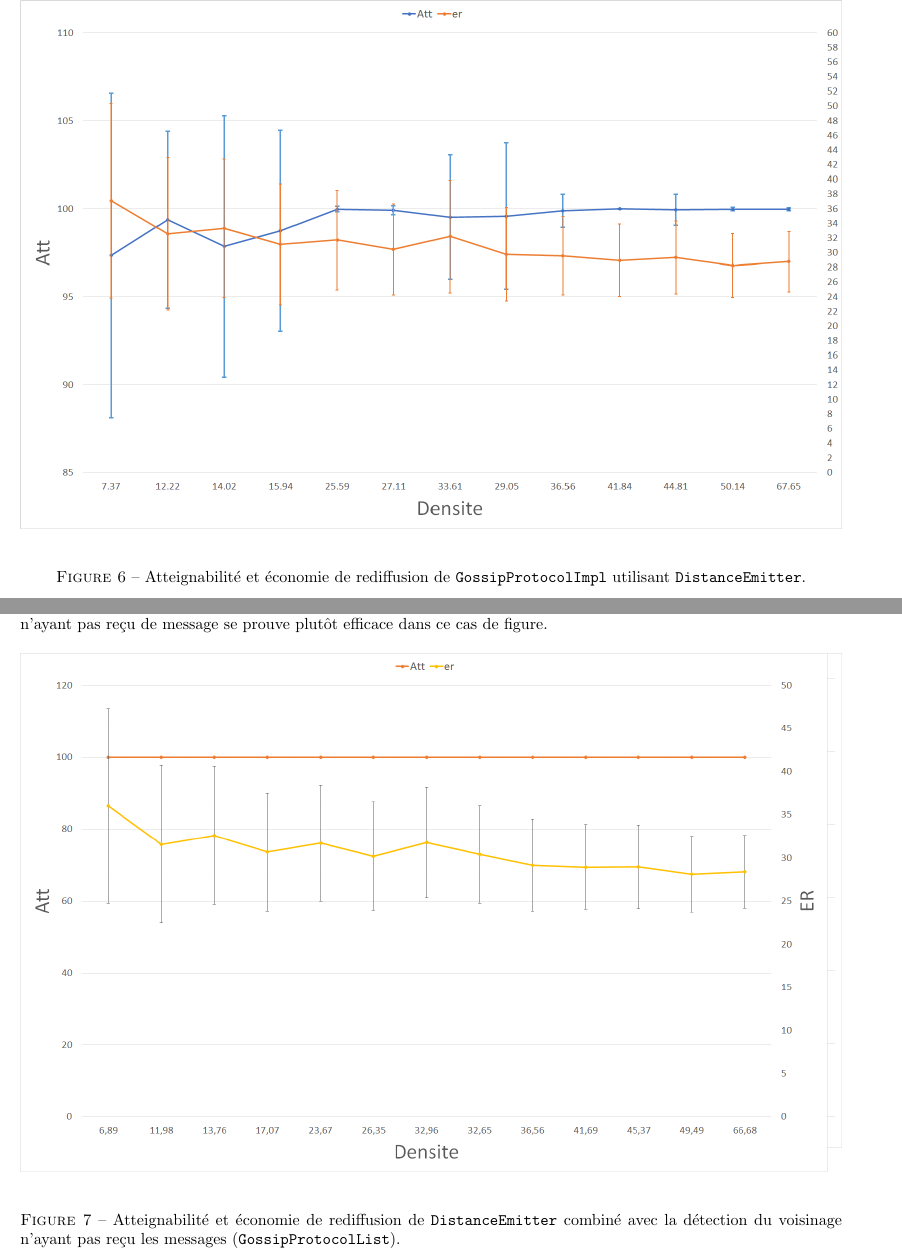
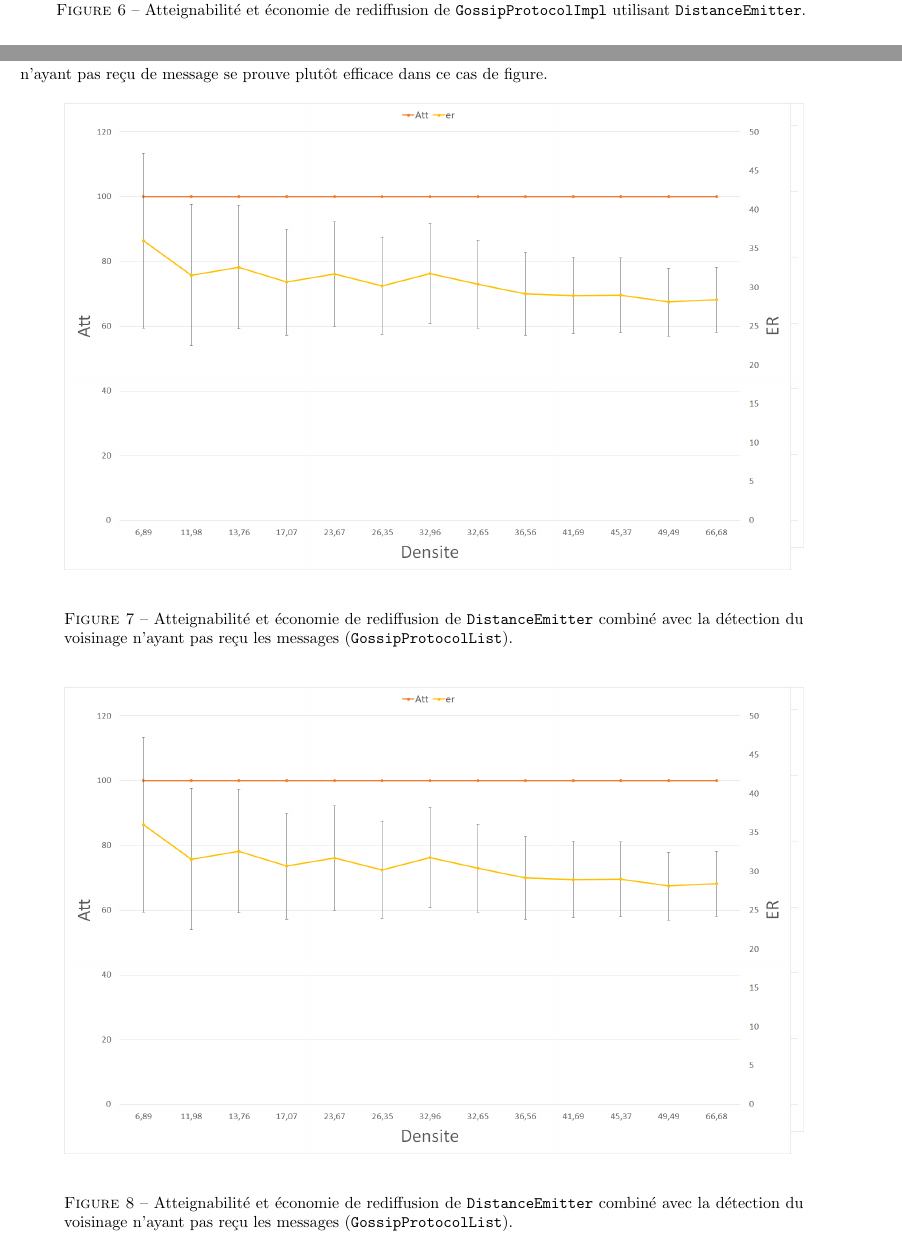
Before and after one commit to lplit/ara, a LaTeX document (rapport/rapport.tex): two parts of pages 8 and 9 of 16, joined at a grey line, cut so that both start at the same text. Compiled offline with pdfLaTeX; an older LaTeX class or package is replaced by its successor.

Commit message:
un peu plus

```diff
--- a/rapport/rapport.tex
+++ b/rapport/rapport.tex
@@ -400,7 +401,6 @@ Noeuds &\textsl{Att} & \textsl{EAtt} & \textsl{ER} & \textsl{EER} &
 
 \end{minipage}
 
-\vfill
 
 \begin{figure}[H]
 \begin{minipage}{\textwidth}
@@ -411,7 +411,7 @@ Noeuds &\textsl{Att} & \textsl{EAtt} & \textsl{ER} & \textsl{EER} &
 \end{minipage}
 \end{figure}
 
-\pagebreak
+
 
 
 \subsection{Question 8 (\texttt{GossipProtocolList})}
@@ -435,15 +435,35 @@ détection de voisinage n'ayant pas reçu de message se prouve plutôt
 efficace dans ce cas de figure.
 
 \begin{figure}[H]
-\begin{minipage}{\textwidth}
-  \centering
-    \includegraphics[width=\textwidth]{images/ex2x8.png}
-    \caption{Atteignabilité et économie de rediffusion de
-      \texttt{DistanceEmitter} combiné avec la détection du voisinage
-      n'ayant pas reçu les messages (\texttt{GossipProtocolList}).}
-\end{minipage}
+
+  \noindent\par
+  \noindent\makebox[\textwidth][c]{
+
+    \begin{minipage}{0.9\textwidth}
+      \centering
+      \includegraphics[width=\textwidth]{images/ex2x8.png}
+      \caption{Atteignabilité et économie de rediffusion de
+        \texttt{DistanceEmitter} combiné avec la détection du voisinage
+        n'ayant pas reçu les messages (\texttt{GossipProtocolList}).}
+  \end{minipage}}
 \end{figure}
 
+
+\begin{figure}[H]
+
+  \noindent\par
+  \noindent\makebox[\textwidth][c]{
+
+  \begin{minipage}{0.9\textwidth}
+    \begin{center}
+      \centering
+      \includegraphics[width=\textwidth]{images/ex2x8.png}
+      \caption{Atteignabilité et économie de rediffusion de
+        \texttt{DistanceEmitter} combiné avec la détection du voisinage
+        n'ayant pas reçu les messages (\texttt{GossipProtocolList}).}
+    \end{center}
+  \end{minipage}}
+\end{figure}
 
 \pagebreak
 
```
Also changed, not shown: rapport/rapport.pdf, rapport/rapport.tex (1 more changed lines).
